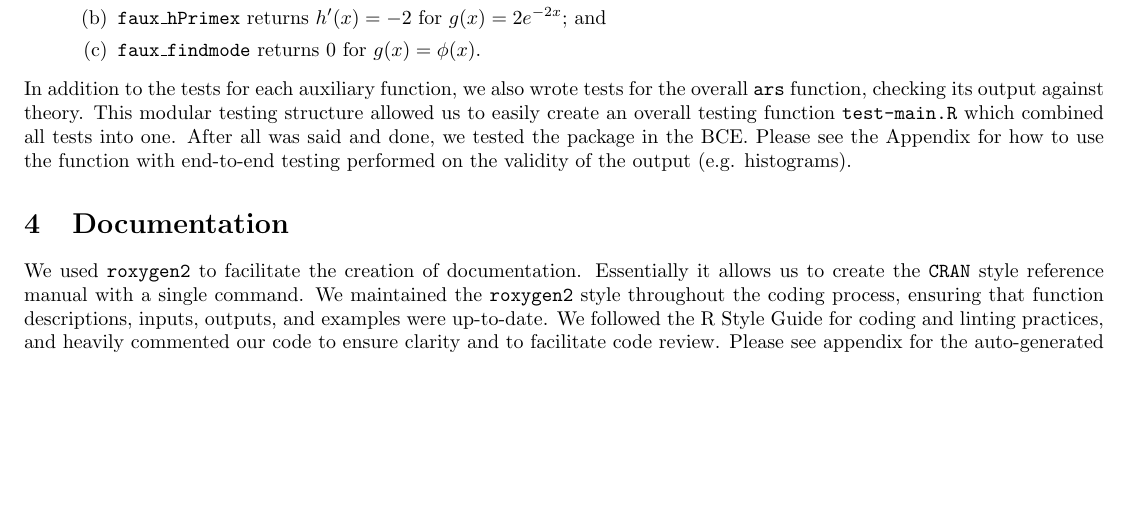
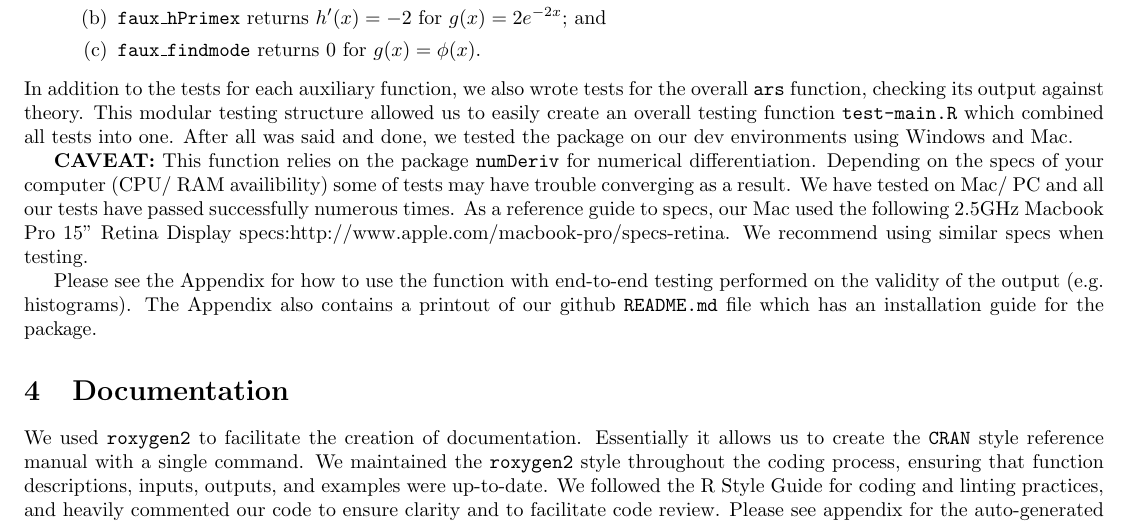
Before and after one commit to shamindras/ars, a LaTeX document (report/report.tex): part of page 2 of 13, cut so that both start at the same text, the shorter picture padded with empty space. The pictures show the PDF file report/report.pdf that the author committed with the source.

Commit message:
SS: Fix README and report.pdf to include specs for testing

```diff
--- a/report/report.tex
+++ b/report/report.tex
@@ -175,9 +175,18 @@ In addition to the tests for each auxiliary function, we also wrote tests
 for the overall \texttt{ars} function, checking its output against theory.
 This modular testing structure allowed us to easily create an overall testing
 function \texttt{test-main.R} which combined all tests into one.
-After all was said and done, we tested the package in the BCE. Please see the
-Appendix for how to use the function with end-to-end testing performed on the
-validity of the output (e.g. histograms).
+After all was said and done, we tested the package on our dev environments using Windows
+and Mac.
+
+\textbf{CAVEAT:} This function relies on the package \texttt{numDeriv} for numerical
+differentiation. Depending on the specs of your computer (CPU/ RAM availibility)
+some of tests may have trouble converging as a result. We have tested on Mac/ PC
+and all our tests have passed successfully numerous times. As a reference guide
+to specs, our Mac used the following 2.5GHz Macbook Pro 15'' Retina Display specs:\url{http://www.apple.com/macbook-pro/specs-retina}. We recommend using similar specs when testing.
+
+Please see the Appendix for how to use the function with end-to-end testing performed on the
+validity of the output (e.g. histograms). The Appendix also contains a printout of
+our github \texttt{README.md} file which has an installation guide for the package.
 
 \section{Documentation}
 
```
Also changed, not shown: README.md, report/report.pdf, 3 other files.
